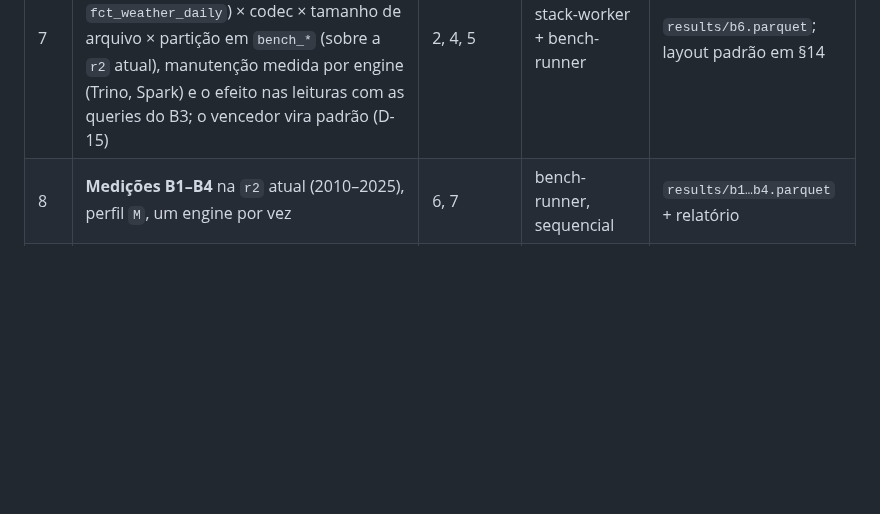
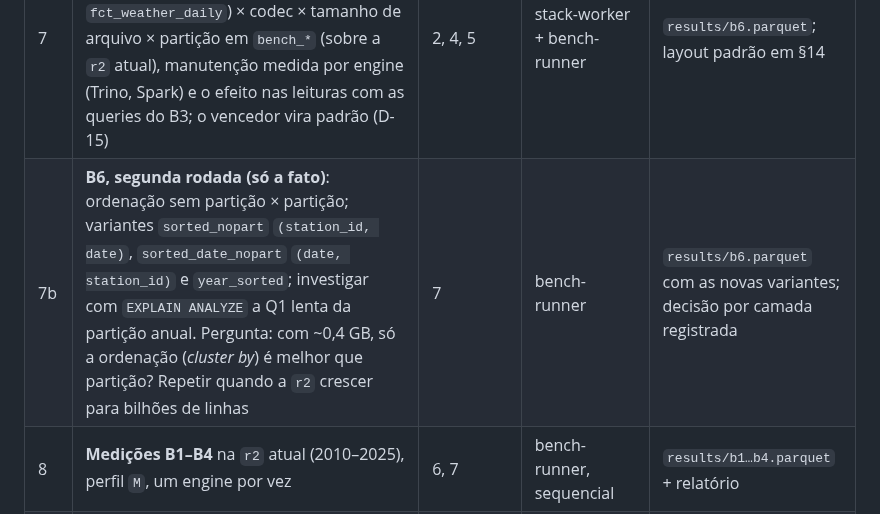
Before and after one commit to jhorlima/sleipnir, a Markdown page: docs/specs/phase-2.md, the part around the change. GitHub-like rendering; blank space fills up the shorter version.

Commit message:
docs: plan a second B6 round, sort order without partitions
Co-Authored-By: Claude Opus 5.5 <noreply@anthropic.com>

```diff
--- a/docs/specs/phase-2.md
+++ b/docs/specs/phase-2.md
@@ -24,6 +24,7 @@ A VM do Docker tem 8 CPUs, 16 GB e 2 GB de swap. O perfil `M` dá 8 GB ao engine
 | 5 | **Writers**: Spark 4.1 (Thrift Server, target `spark`, `maintain_table` do Spark, §4.1) e Postgres só na escala `small` (D-23; container **próprio** com os limites do perfil, separado do Postgres do catálogo; DuckDB carrega `postgres_bronze` com os lotes de 2025; target `postgres`; Cube `postgres`) | 2 | 2 × stack-worker, código em paralelo e validação em fila | `dbt build` passa nos três targets; `audit_helper` iguala Spark/Postgres ao Trino |
 | 6 | **D2 TPC-H**: `dbgen` do DuckDB → namespace `duckdb_tpch` no SF que cabe em 2 GB; as 22 queries por engine; rótulo de fair use | 2, 4 | stack-worker | 22 queries validadas por checksum em todos os readers |
 | 7 | **B6 antes das medições**: matriz ordenação (*cluster by*: nenhuma, `sorted_by`, z-order; cobaia `fct_weather_daily`) × codec × tamanho de arquivo × partição em `bench_*` (sobre a `r2` atual), manutenção medida por engine (Trino, Spark) e o efeito nas leituras com as queries do B3; o vencedor vira padrão (D-15) | 2, 4, 5 | stack-worker + bench-runner | `results/b6.parquet`; layout padrão em §14 |
+| 7b | **B6, segunda rodada (só a fato)**: ordenação sem partição × partição; variantes `sorted_nopart` `(station_id, date)`, `sorted_date_nopart` `(date, station_id)` e `year_sorted`; investigar com `EXPLAIN ANALYZE` a Q1 lenta da partição anual. Pergunta: com ~0,4 GB, só a ordenação (*cluster by*) é melhor que partição? Repetir quando a `r2` crescer para bilhões de linhas | 7 | bench-runner | `results/b6.parquet` com as novas variantes; decisão por camada registrada |
 | 8 | **Medições B1–B4** na `r2` atual (2010–2025), perfil `M`, um engine por vez | 6, 7 | bench-runner, sequencial | `results/b1…b4.parquet` + relatório |
 | 9 | **B5**: a) uma MV do StarRocks por tabela do gold (D-24), com `EXPLAIN` obrigatório; b) tabela equivalente via dbt no Trino (o Trino 483 não cria MV no catálogo REST, V2), apontada pelo Cube; c) Cube Store sobre Trino e StarRocks | 3b, 8 | stack-worker por cenário (em fila) + bench-runner | `results/b5.parquet` com refresh, storage extra e validade de cada query |
 | 10 | **`r2` em bilhões**: com o layout do B6, ampliar os anos até encher os 6,5 GB do D1 (meta ≥ 1 bi linhas no bronze); avisar com a estimativa de disco antes; recarregar e repetir B1–B5 | 9 | sessão principal + bench-runner | `storage-report` ≤ 10 GB com D2; §6 com os anos finais |
```
